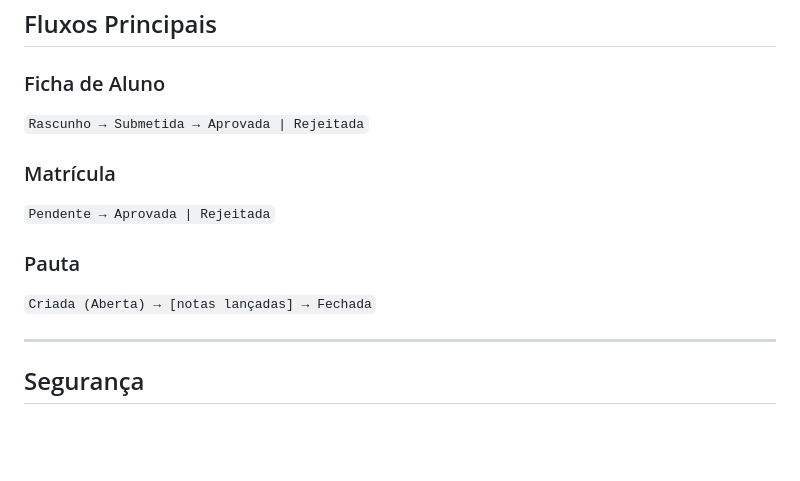
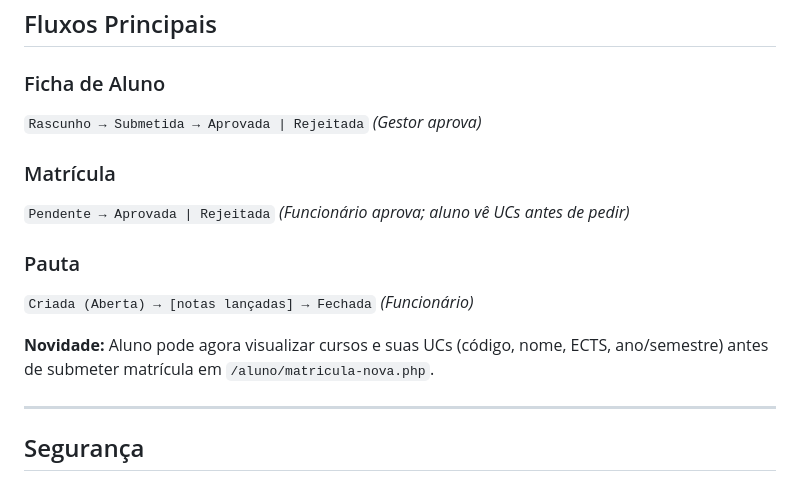
Before and after one commit to PedroConsani/Gestao-Academica-Node-MongoDB, a Markdown page: README.md, the part around the change. Drawn GitHub-style; blank space fills up the shorter version.

Commit message:
atualiza documentação

```diff
--- a/README.md
+++ b/README.md
@@ -174,13 +174,15 @@ O projeto segue um padrão **MVC simplificado sem framework**:
 ## Fluxos Principais
 
 ### Ficha de Aluno
-`Rascunho → Submetida → Aprovada | Rejeitada`
+`Rascunho → Submetida → Aprovada | Rejeitada` *(Gestor aprova)*
 
 ### Matrícula
-`Pendente → Aprovada | Rejeitada`
+`Pendente → Aprovada | Rejeitada` *(Funcionário aprova; aluno vê UCs antes de pedir)*
 
 ### Pauta
-`Criada (Aberta) → [notas lançadas] → Fechada`
+`Criada (Aberta) → [notas lançadas] → Fechada` *(Funcionário)*
+
+**Novidade:** Aluno pode agora visualizar cursos e suas UCs (código, nome, ECTS, ano/semestre) antes de submeter matrícula em `/aluno/matricula-nova.php`.
 
 ---
 
```
